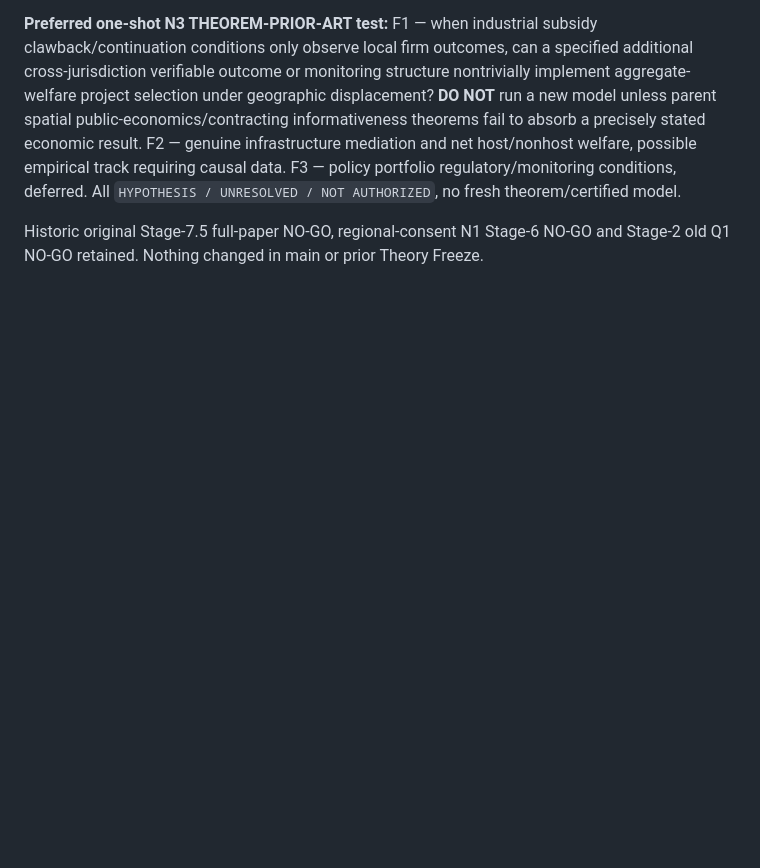
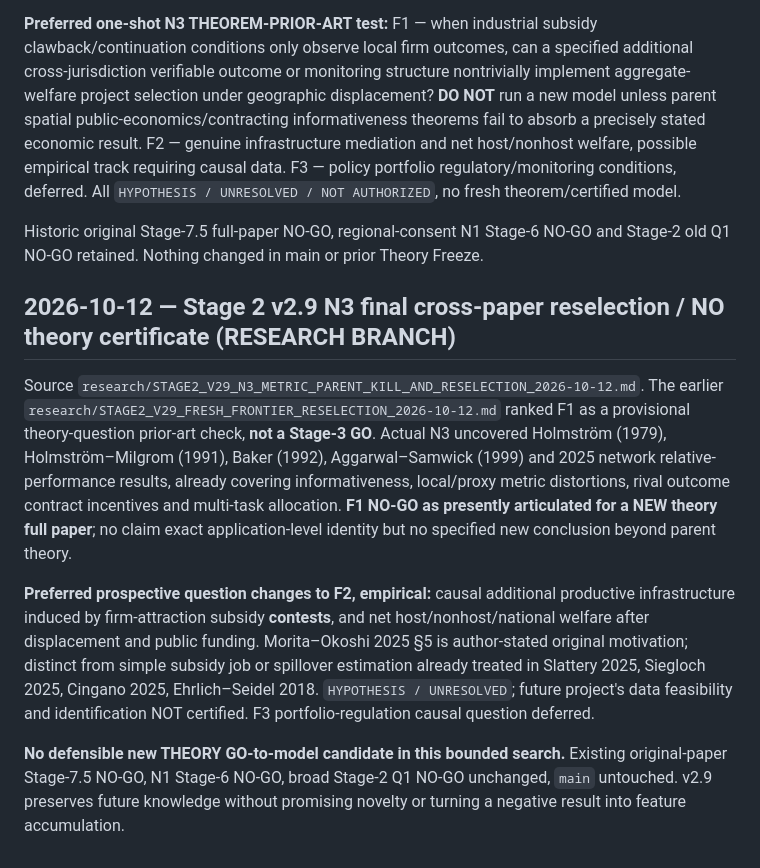
Before and after one commit to ryotamatsuki/strategic-local-green-policy-competition, a Markdown page: docs/DECISIONS.md, the part around the change. Rendered like a GitHub page; blank space fills up the shorter version.

Commit message:
governance(stage2): finalize N3 parent absorption kill, empirical question lead and independent old-paper stops

```diff
--- a/docs/DECISIONS.md
+++ b/docs/DECISIONS.md
@@ -127,3 +127,12 @@ Source-stated gaps worth preserving: Mazzucato–Rodrik (2026) §2 explicitly di
 **Preferred one-shot N3 THEOREM-PRIOR-ART test:** F1 — when industrial subsidy clawback/continuation conditions only observe local firm outcomes, can a specified additional cross-jurisdiction verifiable outcome or monitoring structure nontrivially implement aggregate-welfare project selection under geographic displacement? **DO NOT** run a new model unless parent spatial public-economics/contracting informativeness theorems fail to absorb a precisely stated economic result. F2 — genuine infrastructure mediation and net host/nonhost welfare, possible empirical track requiring causal data. F3 — policy portfolio regulatory/monitoring conditions, deferred. All `HYPOTHESIS / UNRESOLVED / NOT AUTHORIZED`, no fresh theorem/certified model.
 
 Historic original Stage-7.5 full-paper NO-GO, regional-consent N1 Stage-6 NO-GO and Stage-2 old Q1 NO-GO retained. Nothing changed in main or prior Theory Freeze.
+
+
+## 2026-10-12 — Stage 2 v2.9 N3 final cross-paper reselection / NO theory certificate (RESEARCH BRANCH)
+
+Source `research/STAGE2_V29_N3_METRIC_PARENT_KILL_AND_RESELECTION_2026-10-12.md`. The earlier `research/STAGE2_V29_FRESH_FRONTIER_RESELECTION_2026-10-12.md` ranked F1 as a provisional theory-question prior-art check, **not a Stage-3 GO**. Actual N3 uncovered Holmström (1979), Holmström–Milgrom (1991), Baker (1992), Aggarwal–Samwick (1999) and 2025 network relative-performance results, already covering informativeness, local/proxy metric distortions, rival outcome contract incentives and multi-task allocation. **F1 NO-GO as presently articulated for a NEW theory full paper**; no claim exact application-level identity but no specified new conclusion beyond parent theory.
+
+**Preferred prospective question changes to F2, empirical:** causal additional productive infrastructure induced by firm-attraction subsidy **contests**, and net host/nonhost/national welfare after displacement and public funding. Morita–Okoshi 2025 §5 is author-stated original motivation; distinct from simple subsidy job or spillover estimation already treated in Slattery 2025, Siegloch 2025, Cingano 2025, Ehrlich–Seidel 2018. `HYPOTHESIS / UNRESOLVED`; future project's data feasibility and identification NOT certified. F3 portfolio-regulation causal question deferred.
+
+**No defensible new THEORY GO-to-model candidate in this bounded search.** Existing original-paper Stage-7.5 NO-GO, N1 Stage-6 NO-GO, broad Stage-2 Q1 NO-GO unchanged, `main` untouched. v2.9 preserves future knowledge without promising novelty or turning a negative result into feature accumulation.
```
